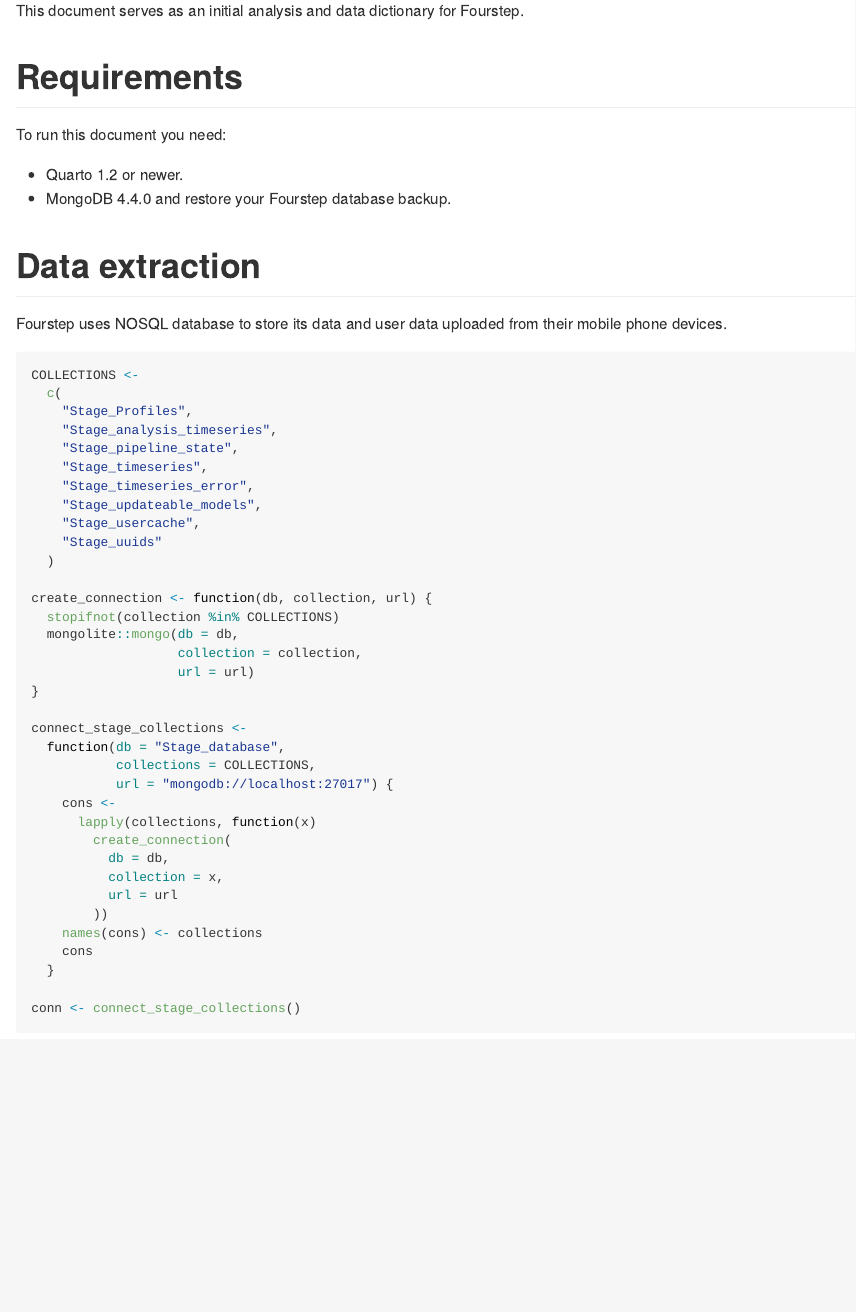
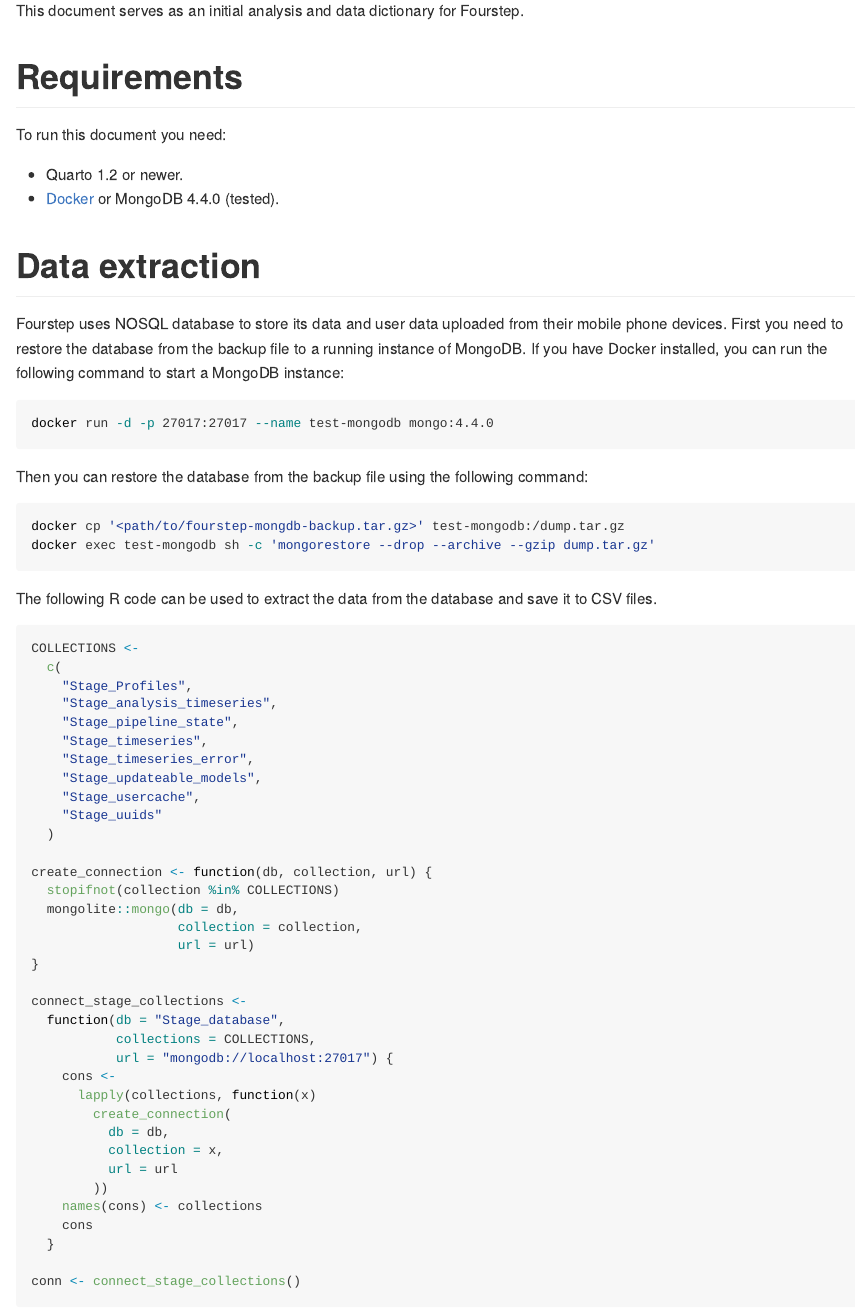
Before and after one commit to UNSW-rCITI/cityfutures-bikesurvey, a Quarto document (README.qmd): the page in a window 1100 px wide, from 380 px down. The pictures show the output file README.md that the author committed with the source, drawn offline in the style of GitHub.

Commit message:
doc: add database restore instructions

````diff
--- a/README.qmd
+++ b/README.qmd
@@ -25,12 +25,27 @@
 
 To run this document you need:
 
--   Quarto 1.2 or newer.
--   MongoDB 4.4.0 and restore your Fourstep database backup.
+- Quarto 1.2 or newer.
+- [Docker](https://www.docker.com/products/docker-desktop/) or MongoDB 4.4.0 (tested).
 
 # Data extraction
 
 Fourstep uses NOSQL database to store its data and user data uploaded from their mobile phone devices.
+First you need to restore the database from the backup file to a running instance of MongoDB.
+If you have Docker installed, you can run the following command to start a MongoDB instance:
+
+```bash
+docker run -d -p 27017:27017 --name test-mongodb mongo:4.4.0
+```
+
+Then you can restore the database from the backup file using the following command:
+
+```bash
+docker cp '<path/to/fourstep-mongdb-backup.tar.gz>' test-mongodb:/dump.tar.gz
+docker exec test-mongodb sh -c 'mongorestore --drop --archive --gzip dump.tar.gz'
+```
+
+The following R code can be used to extract the data from the database and save it to CSV files.
 
 ```{r}
 COLLECTIONS <-
````
Also changed, not shown: README.md.
